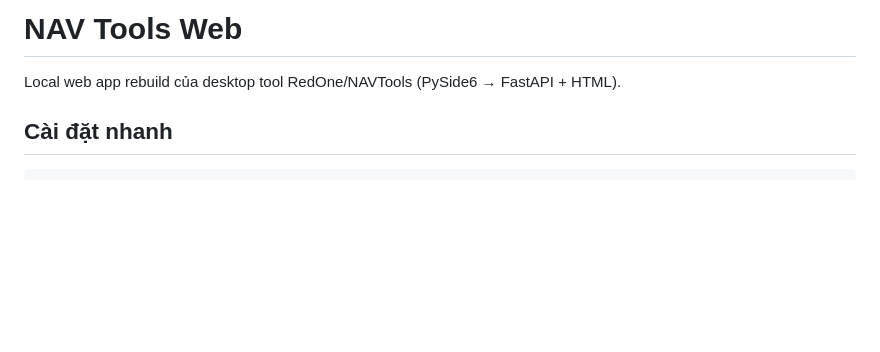
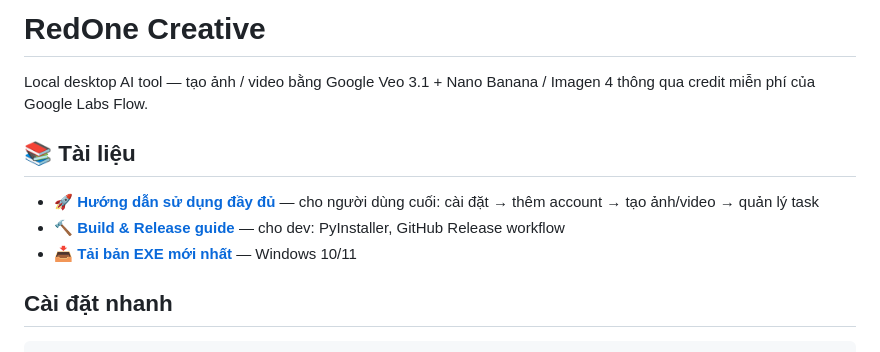
Before and after one commit to kiennt-bit/RedOne-Creative-tool, a Markdown page: README.md, the part around the change. Drawn GitHub-style; blank space fills up the shorter version.

```diff
--- a/README.md
+++ b/README.md
@@ -1,6 +1,12 @@
-# NAV Tools Web
+# RedOne Creative
 
-Local web app rebuild của desktop tool RedOne/NAVTools (PySide6 → FastAPI + HTML).
+Local desktop AI tool — tạo ảnh / video bằng Google Veo 3.1 + Nano Banana / Imagen 4 thông qua credit miễn phí của Google Labs Flow.
+
+## 📚 Tài liệu
+
+- **🚀 [Hướng dẫn sử dụng đầy đủ](docs/HUONG_DAN_SU_DUNG.md)** — cho người dùng cuối: cài đặt → thêm account → tạo ảnh/video → quản lý task
+- **🔨 [Build & Release guide](BUILD_RELEASE.md)** — cho dev: PyInstaller, GitHub Release workflow
+- **📥 [Tải bản EXE mới nhất](https://github.com/kiennt-bit/RedOne-Creative-tool/releases)** — Windows 10/11
 
 ## Cài đặt nhanh
 
```
Also changed, not shown: docs/HUONG_DAN_SU_DUNG.md (added, +433 -0 lines), docs/screenshots/README.md (added, +55 -0 lines).
